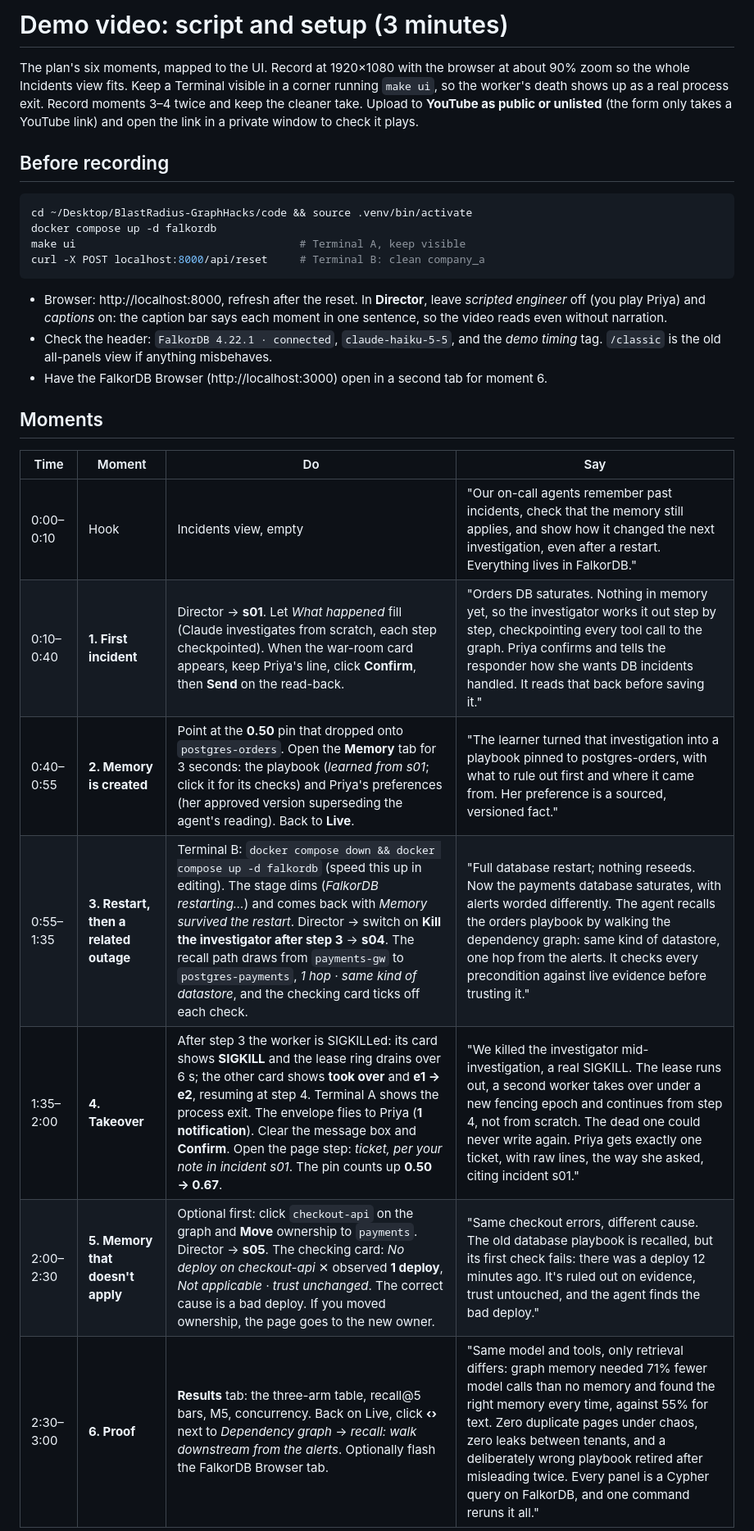
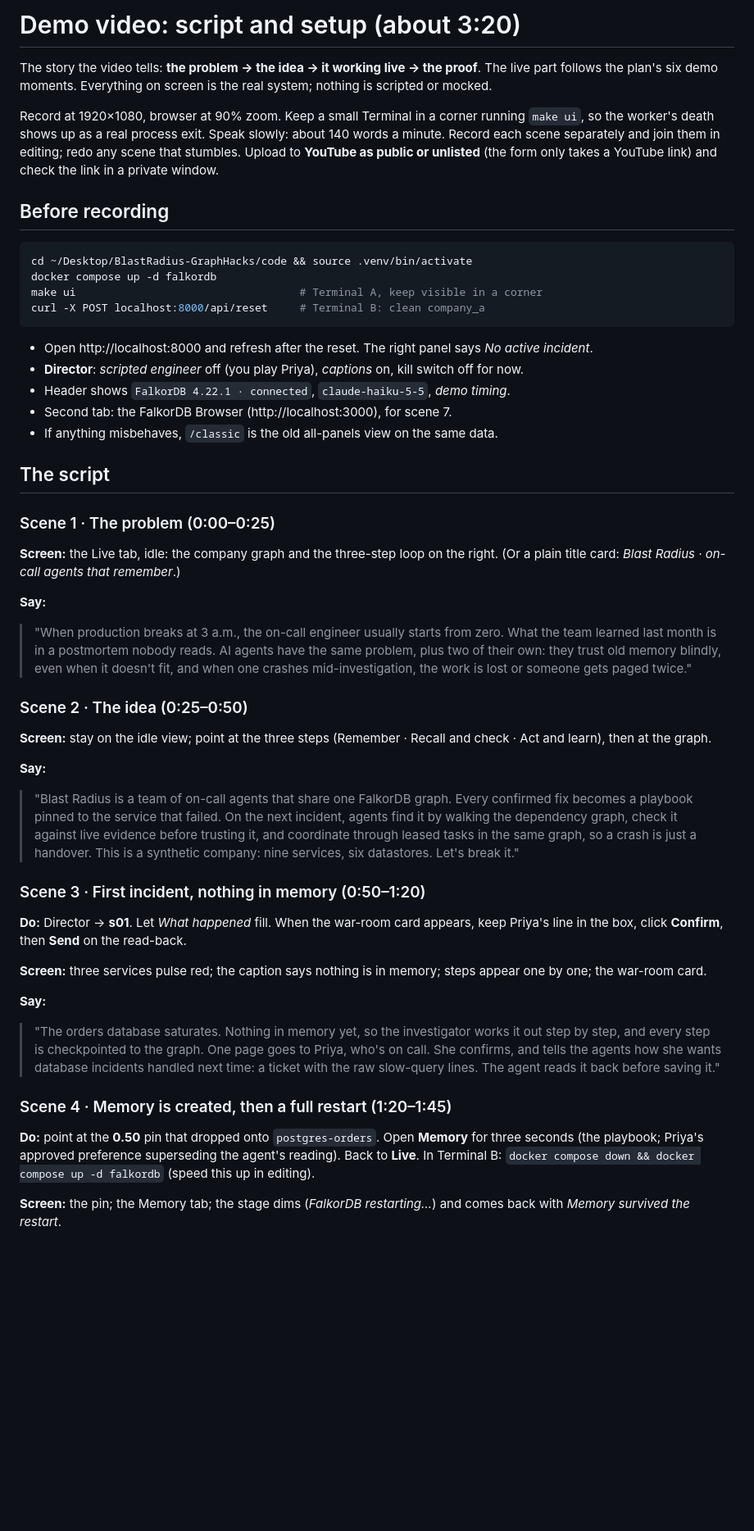
Before and after one commit to Genziitian/Blastproof, a Markdown page: docs/DEMO-SCRIPT.md, the part around one of its changes. Shown at 82% size. Drawn GitHub-style; blank space fills up the shorter version.

Commit message:
Demo video script: problem, idea, live run, proof
Co-Authored-By: Claude Opus 5.5 <noreply@anthropic.com>
Claude-Session: https://claude.ai/code/session_01YWUJBFQ3yv1NJxJRUwHp6i

````diff
--- a/docs/DEMO-SCRIPT.md
+++ b/docs/DEMO-SCRIPT.md
@@ -1,28 +1,52 @@
-# Demo video: script and setup (3 minutes)
+# Demo video: script and setup (about 3:20)
 
-The plan's six moments, mapped to the UI. Record at 1920×1080 with the browser at about 90% zoom so the whole Incidents view fits. Keep a Terminal visible in a corner running `make ui`, so the worker's death shows up as a real process exit. Record moments 3–4 twice and keep the cleaner take. Upload to **YouTube as public or unlisted** (the form only takes a YouTube link) and open the link in a private window to check it plays.
+The story the video tells: **the problem → the idea → it working live → the proof**. The live part follows the plan's six demo moments. Everything on screen is the real system; nothing is scripted or mocked.
+
+Record at 1920×1080, browser at 90% zoom. Keep a small Terminal in a corner running `make ui`, so the worker's death shows up as a real process exit. Speak slowly: about 140 words a minute. Record each scene separately and join them in editing; redo any scene that stumbles. Upload to **YouTube as public or unlisted** (the form only takes a YouTube link) and check the link in a private window.
 
 ## Before recording
 
 ```bash
 cd ~/Desktop/BlastRadius-GraphHacks/code && source .venv/bin/activate
 docker compose up -d falkordb
-make ui                                   # Terminal A, keep visible
+make ui                                   # Terminal A, keep visible in a corner
 curl -X POST localhost:8000/api/reset     # Terminal B: clean company_a
 ```
 
-- Browser: http://localhost:8000, refresh after the reset. In **Director**, leave *scripted engineer* off (you play Priya) and *captions* on: the caption bar says each moment in one sentence, so the video reads even without narration.
-- Check the header: `FalkorDB 4.22.1 · connected`, `claude-haiku-5-5`, and the *demo timing* tag. `/classic` is the old all-panels view if anything misbehaves.
-- Have the FalkorDB Browser (http://localhost:3000) open in a second tab for moment 6.
+- Open http://localhost:8000 and refresh after the reset. The right panel says *No active incident*.
+- **Director**: *scripted engineer* off (you play Priya), *captions* on, kill switch off for now.
+- Header shows `FalkorDB 4.22.1 · connected`, `claude-haiku-5-5`, *demo timing*.
+- Second tab: the FalkorDB Browser (http://localhost:3000), for scene 7.
+- If anything misbehaves, `/classic` is the old all-panels view on the same data.
 
-## Moments
+## The script
 
-| Time | Moment | Do | Say |
-|---|---|---|---|
-| 0:00–0:10 | Hook | Incidents view, empty | "Our on-call agents remember past incidents, check that the memory still applies, and show how it changed the next investigation, even after a restart. Everything lives in FalkorDB." |
-| 0:10–0:40 | **1. First incident** | Director → **s01**. Let *What happened* fill (Claude investigates from scratch, each step checkpointed). When the war-room card appears, keep Priya's line, click **Confirm**, then **Send** on the read-back. | "Orders DB saturates. Nothing in memory yet, so the investigator works it out step by step, checkpointing every tool call to the graph. Priya confirms and tells the responder how she wants DB incidents handled. It reads that back before saving it." |
-| 0:40–0:55 | **2. Memory is created** | Point at the **0.50** pin that dropped onto `postgres-orders`. Open the **Memory** tab for 3 seconds: the playbook (*learned from s01*; click it for its checks) and Priya's preferences (her approved version superseding the agent's reading). Back to **Live**. | "The learner turned that investigation into a playbook pinned to postgres-orders, with what to rule out first and where it came from. Her preference is a sourced, versioned fact." |
-| 0:55–1:35 | **3. Restart, then a related outage** | Terminal B: `docker compose down && docker compose up -d falkordb` (speed this up in editing). The stage dims (*FalkorDB restarting…*) and comes back with *Memory survived the restart*. Director → switch on **Kill the investigator after step 3** → **s04**. The recall path draws from `payments-gw` to `postgres-payments`, *1 hop · same kind of datastore*, and the checking card ticks off each check. | "Full database restart; nothing reseeds. Now the payments database saturates, with alerts worded differently. The agent recalls the orders playbook by walking the dependency graph: same kind of datastore, one hop from the alerts. It checks every precondition against live evidence before trusting it." |
-| 1:35–2:00 | **4. Takeover** | After step 3 the worker is SIGKILLed: its card shows **SIGKILL** and the lease ring drains over 6 s; the other card shows **took over** and **e1 → e2**, resuming at step 4. Terminal A shows the process exit. The envelope flies to Priya (**1 notification**). Clear the message box and **Confirm**. Open the page step: *ticket, per your note in incident s01*. The pin counts up **0.50 → 0.67**. | "We killed the investigator mid-investigation, a real SIGKILL. The lease runs out, a second worker takes over under a new fencing epoch and continues from step 4, not from scratch. The dead one could never write again. Priya gets exactly one ticket, with raw lines, the way she asked, citing incident s01." |
-| 2:00–2:30 | **5. Memory that doesn't apply** | Optional first: click `checkout-api` on the graph and **Move** ownership to `payments`. Director → **s05**. The checking card: *No deploy on checkout-api* ✕ observed **1 deploy**, *Not applicable · trust unchanged*. The correct cause is a bad deploy. If you moved ownership, the page goes to the new owner. | "Same checkout errors, different cause. The old database playbook is recalled, but its first check fails: there was a deploy 12 minutes ago. It's ruled out on evidence, trust untouched, and the agent finds the bad deploy." |
-| 2:30–3:00 | **6. Proof** | **Results** tab: the three-arm table, recall@5 bars, M5, concurrency. Back on Live, click **‹›** next to *Dependency graph* → *recall: walk downstream from the alerts*. Optionally flash the FalkorDB Browser tab. | "Same model and tools, only retrieval differs: graph memory needed 71% fewer model calls than no memory and found the right memory every time, against 55% for text. Zero duplicate pages under chaos, zero leaks between tenants, and a deliberately wrong playbook retired after misleading twice. Every panel is a Cypher query on FalkorDB, and one command reruns it all." |
+### Scene 1 · The problem (0:00–0:25)
+
+**Screen:** the Live tab, idle: the company graph and the three-step loop on the right. (Or a plain title card: *Blast Radius · on-call agents that remember*.)
+
+**Say:**
+> "When production breaks at 3 a.m., the on-call engineer usually starts from zero. What the team learned last month is in a postmortem nobody reads. AI agents have the same problem, plus two of their own: they trust old memory blindly, even when it doesn't fit, and when one crashes mid-investigation, the work is lost or someone gets paged twice."
+
+### Scene 2 · The idea (0:25–0:50)
+
+**Screen:** stay on the idle view; point at the three steps (Remember · Recall and check · Act and learn), then at the graph.
+
+**Say:**
+> "Blast Radius is a team of on-call agents that share one FalkorDB graph. Every confirmed fix becomes a playbook pinned to the service that failed. On the next incident, agents find it by walking the dependency graph, check it against live evidence before trusting it, and coordinate through leased tasks in the same graph, so a crash is just a handover. This is a synthetic company: nine services, six datastores. Let's break it."
+
+### Scene 3 · First incident, nothing in memory (0:50–1:20)
+
+**Do:** Director → **s01**. Let *What happened* fill. When the war-room card appears, keep Priya's line in the box, click **Confirm**, then **Send** on the read-back.
+
+**Screen:** three services pulse red; the caption says nothing is in memory; steps appear one by one; the war-room card.
+
+**Say:**
+> "The orders database saturates. Nothing in memory yet, so the investigator works it out step by step, and every step is checkpointed to the graph. One page goes to Priya, who's on call. She confirms, and tells the agents how she wants database incidents handled next time: a ticket with the raw slow-query lines. The agent reads it back before saving it."
+
+### Scene 4 · Memory is created, then a full restart (1:20–1:45)
+
+**Do:** point at the **0.50** pin that dropped onto `postgres-orders`. Open **Memory** for three seconds (the playbook; Priya's approved preference superseding the agent's reading). Back to **Live**. In Terminal B: `docker compose down && docker compose up -d falkordb` (speed this up in editing).
+
+**Screen:** the pin; the Memory tab; the stage dims (*FalkorDB restarting…*) and comes back with *Memory survived the restart*.
+
````
Also changed, not shown: other parts of docs/DEMO-SCRIPT.md (+44 -5 lines).
